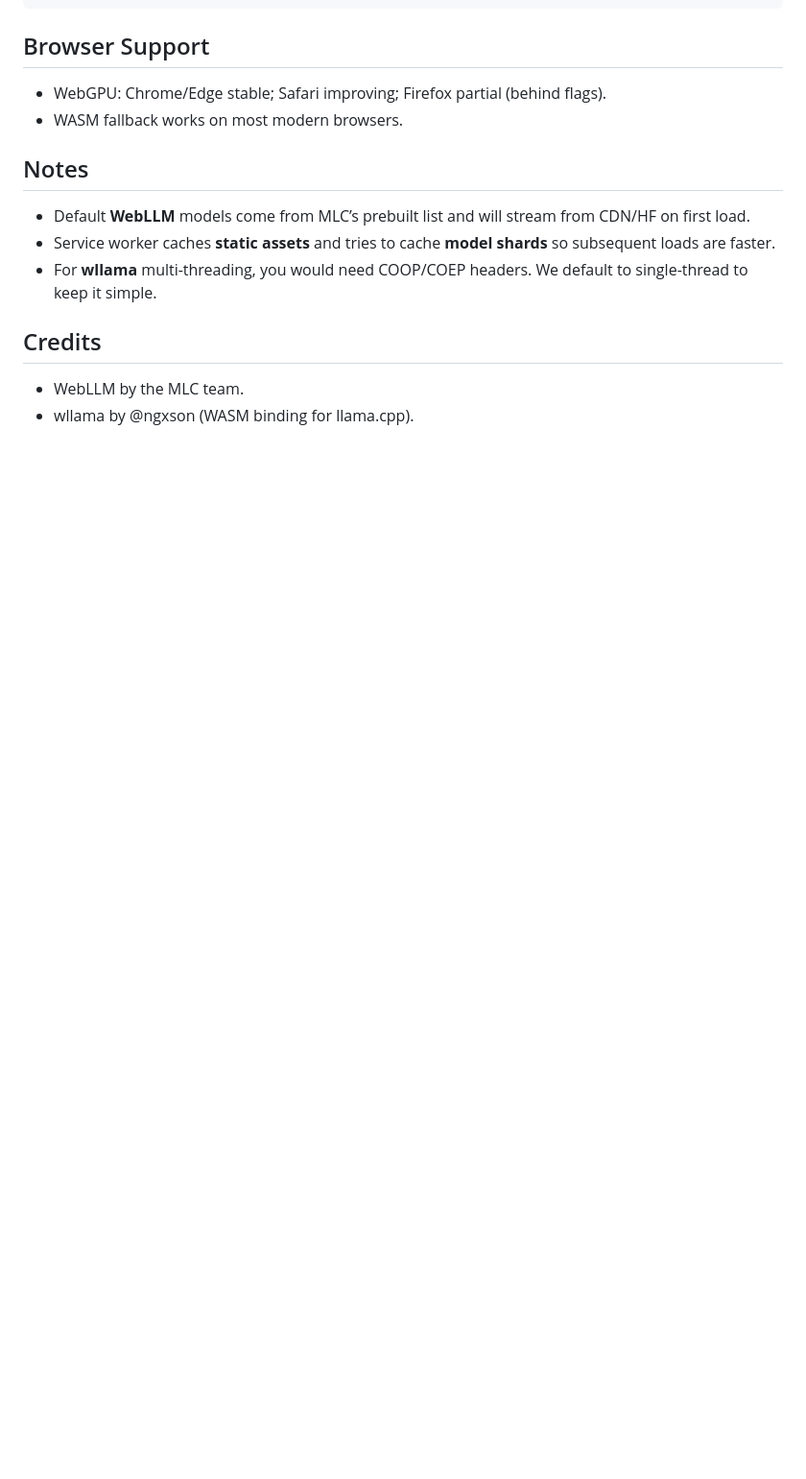
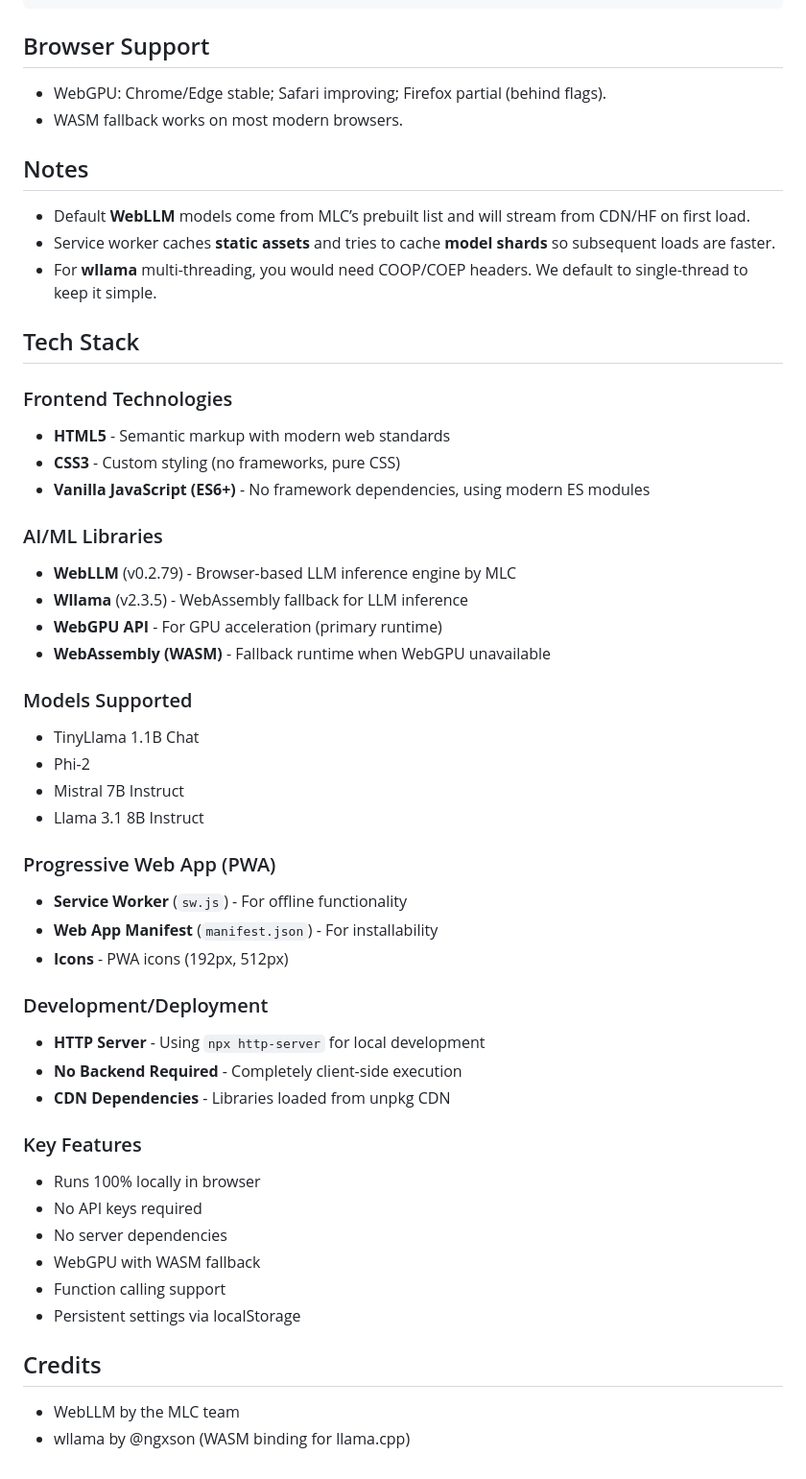
Before and after one commit to linkmodo/WebSLM, a Markdown page: README.md, the part around the change printed below. Shown: that part at 96% size. GitHub-like rendering; blank space fills up the shorter version.

```diff
--- a/README.md
+++ b/README.md
@@ -47,6 +59,43 @@ Run an LLM **entirely in the browser**. Primary path uses **WebLLM + WebGPU**. I
 - Service worker caches **static assets** and tries to cache **model shards** so subsequent loads are faster.
 - For **wllama** multi-threading, you would need COOP/COEP headers. We default to single-thread to keep it simple.
 
+## Tech Stack
+
+### Frontend Technologies
+- **HTML5** - Semantic markup with modern web standards
+- **CSS3** - Custom styling (no frameworks, pure CSS)
+- **Vanilla JavaScript (ES6+)** - No framework dependencies, using modern ES modules
+
+### AI/ML Libraries
+- **WebLLM** (v0.2.79) - Browser-based LLM inference engine by MLC
+- **Wllama** (v2.3.5) - WebAssembly fallback for LLM inference
+- **WebGPU API** - For GPU acceleration (primary runtime)
+- **WebAssembly (WASM)** - Fallback runtime when WebGPU unavailable
+
+### Models Supported
+- TinyLlama 1.1B Chat
+- Phi-2
+- Mistral 7B Instruct
+- Llama 3.1 8B Instruct
+
+### Progressive Web App (PWA)
+- **Service Worker** (`sw.js`) - For offline functionality
+- **Web App Manifest** (`manifest.json`) - For installability
+- **Icons** - PWA icons (192px, 512px)
+
+### Development/Deployment
+- **HTTP Server** - Using `npx http-server` for local development
+- **No Backend Required** - Completely client-side execution
+- **CDN Dependencies** - Libraries loaded from unpkg CDN
+
+### Key Features
+- Runs 100% locally in browser
+- No API keys required
+- No server dependencies
+- WebGPU with WASM fallback
+- Function calling support
+- Persistent settings via localStorage
+
 ## Credits
-- WebLLM by the MLC team.
-- wllama by @ngxson (WASM binding for llama.cpp).
+- WebLLM by the MLC team
+- wllama by @ngxson (WASM binding for llama.cpp)
```
Also changed, not shown: other parts of README.md (+19 -7 lines), public/drlee-ai-logo.png (added), web/drlee-ai-logo.png (added), 4 other files.
